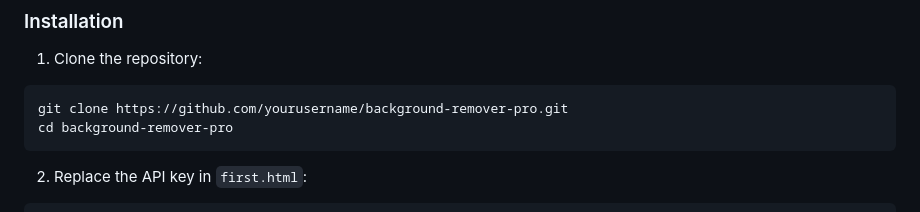
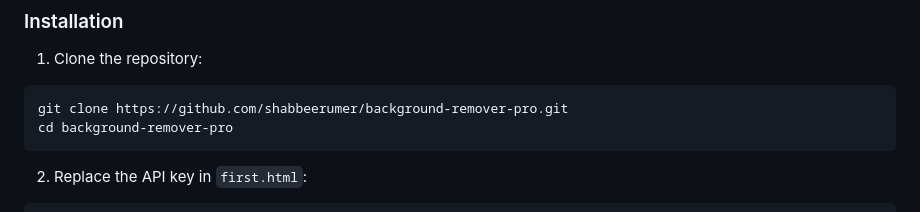
Before and after one commit to shabbeerumer/bg_removal_website, a Markdown page: README.md, the part around the change. Rendered like a GitHub page.

````diff
--- a/README.md
+++ b/README.md
@@ -36,7 +36,7 @@ A modern, professional web application that removes backgrounds from images usin
 
 1. Clone the repository:
 ```bash
-git clone https://github.com/yourusername/background-remover-pro.git
+git clone https://github.com/shabbeerumer/background-remover-pro.git
 cd background-remover-pro
 ```
 
````
